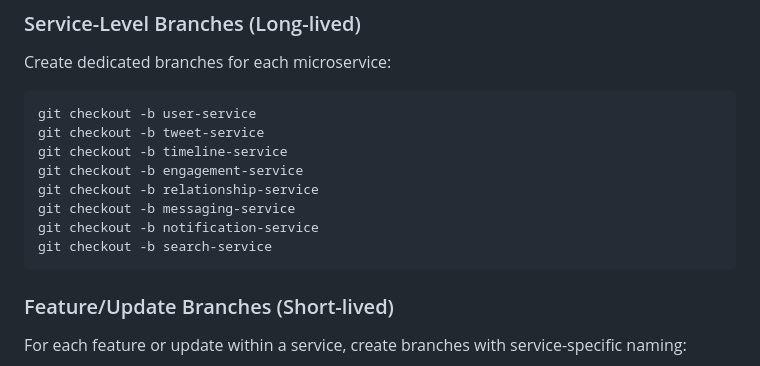
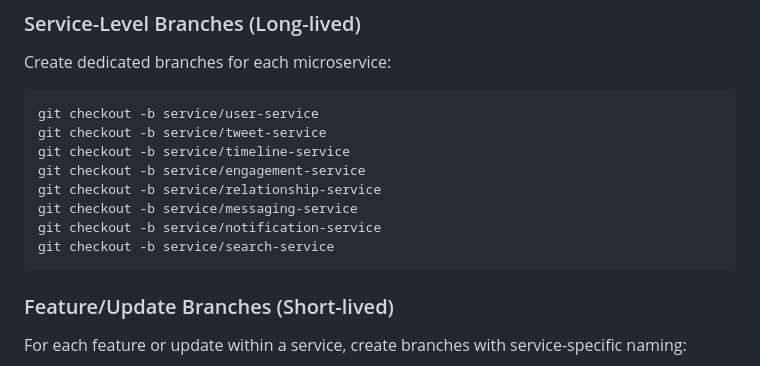
Before and after one commit to El-Edwa/app-monorepo, a Markdown page: README.md, the part around the change. Rendered like a GitHub page.

Commit message:
Fix branch naming in README.md

````diff
--- a/README.md
+++ b/README.md
@@ -13,14 +13,14 @@
 Create dedicated branches for each microservice:
 
 ```bash
-git checkout -b user-service
-git checkout -b tweet-service
-git checkout -b timeline-service
-git checkout -b engagement-service
-git checkout -b relationship-service
-git checkout -b messaging-service
-git checkout -b notification-service
-git checkout -b search-service
+git checkout -b service/user-service
+git checkout -b service/tweet-service
+git checkout -b service/timeline-service
+git checkout -b service/engagement-service
+git checkout -b service/relationship-service
+git checkout -b service/messaging-service
+git checkout -b service/notification-service
+git checkout -b service/search-service
 ```
 
 ### Feature/Update Branches (Short-lived)
````
